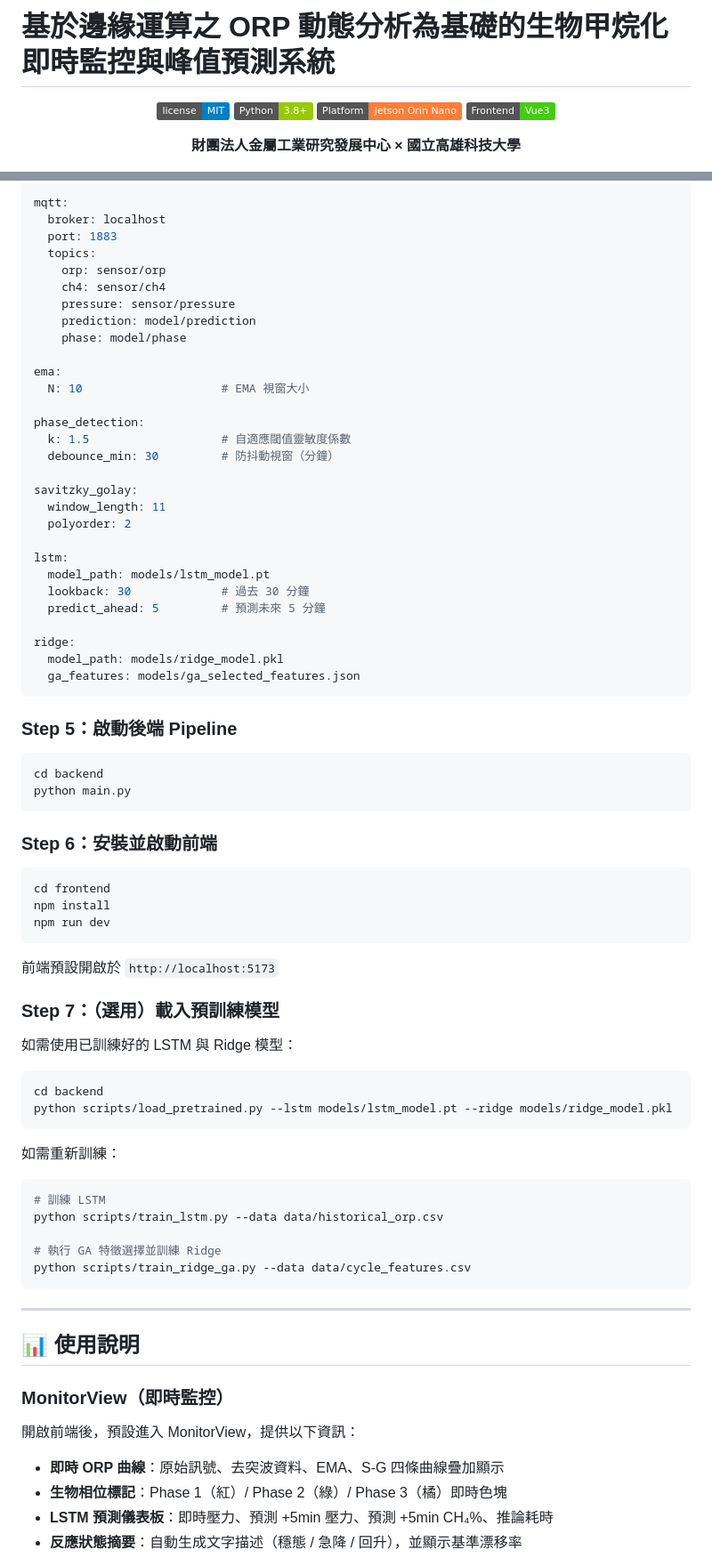
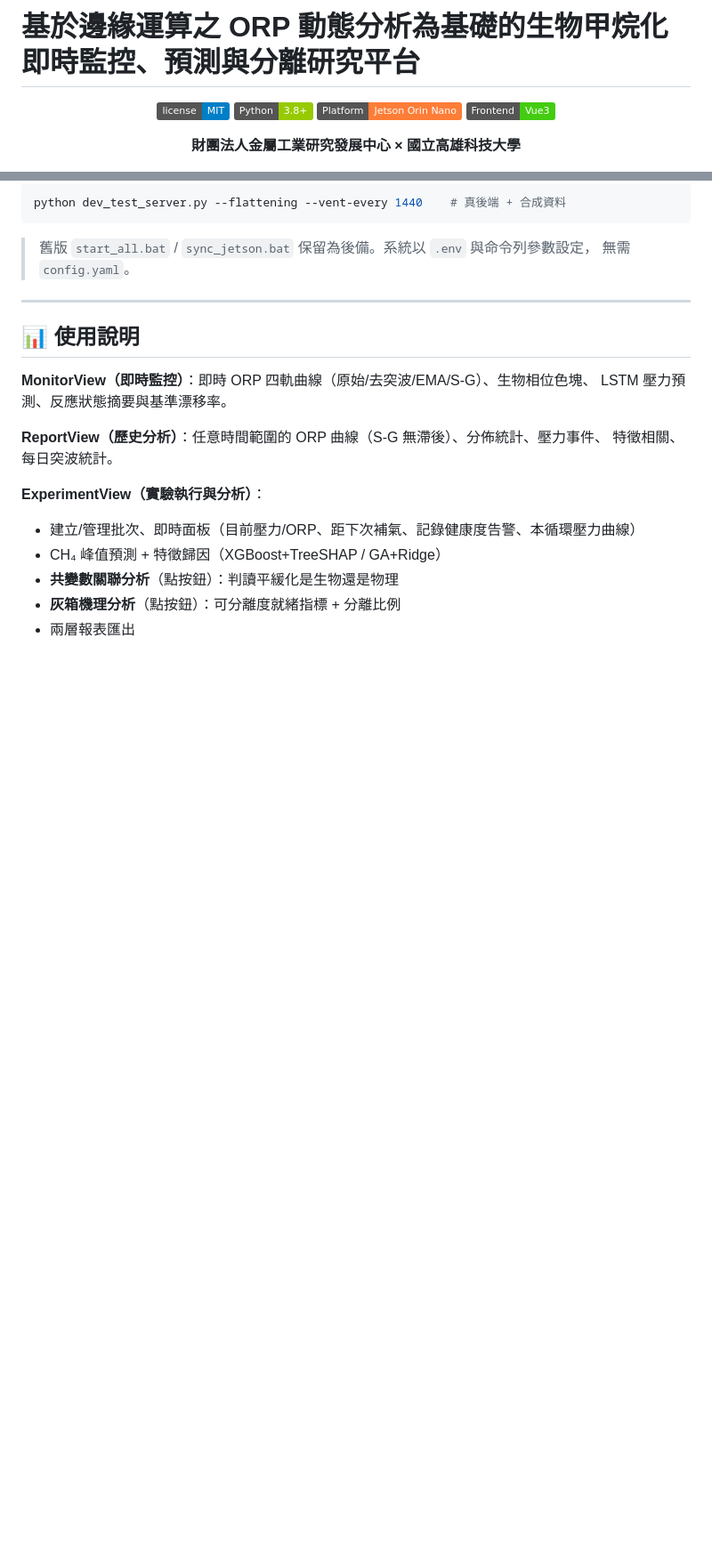
Before and after one commit to Yutou0601/Bioreactor-Edge-AI, a Markdown page: README.md, 2 parts joined by grey strips. Shown at 89% size. GitHub-like rendering; badges without logos; blank space fills up the shorter version.

````diff
--- a/README.md
+++ b/README.md
@@ -1,4 +1,4 @@
-# 基於邊緣運算之 ORP 動態分析為基礎的生物甲烷化即時監控與峰值預測系統
+# 基於邊緣運算之 ORP 動態分析為基礎的生物甲烷化即時監控、預測與分離研究平台
 
 <div align="center">
 
@@ -450,81 +318,25 @@ sensor:
 
-mqtt:
-  broker: localhost
-  port: 1883
-  topics:
-    orp: sensor/orp
-    ch4: sensor/ch4
-    pressure: sensor/pressure
-    prediction: model/prediction
-    phase: model/phase
-
-ema:
-  N: 10                    # EMA 視窗大小
-
-phase_detection:
-  k: 1.5                   # 自適應閾值靈敏度係數
-  debounce_min: 30         # 防抖動視窗（分鐘）
-
-savitzky_golay:
-  window_length: 11
-  polyorder: 2
-
-lstm:
-  model_path: models/lstm_model.pt
-  lookback: 30             # 過去 30 分鐘
-  predict_ahead: 5         # 預測未來 5 分鐘
-
-ridge:
-  model_path: models/ridge_model.pkl
-  ga_features: models/ga_selected_features.json
+```bash
+python dev_test_server.py --flattening --vent-every 1440    # 真後端 + 合成資料
 ```
 
-### Step 5：啟動後端 Pipeline
-
-```bash
-cd backend
-python main.py
-```
-
-### Step 6：安裝並啟動前端
-
-```bash
-cd frontend
-npm install
-npm run dev
-```
-
-前端預設開啟於 `http://localhost:5173`
-
-### Step 7：（選用）載入預訓練模型
-
-如需使用已訓練好的 LSTM 與 Ridge 模型：
-
-```bash
-cd backend
-python scripts/load_pretrained.py --lstm models/lstm_model.pt --ridge models/ridge_model.pkl
-```
-
-如需重新訓練：
-
-```bash
-# 訓練 LSTM
-python scripts/train_lstm.py --data data/historical_orp.csv
-
-# 執行 GA 特徵選擇並訓練 Ridge
-python scripts/train_ridge_ga.py --data data/cycle_features.csv
-```
+> 舊版 `start_all.bat` / `sync_jetson.bat` 保留為後備。系統以 `.env` 與命令列參數設定，
+> 無需 `config.yaml`。
 
 ---
 
 ## 📊 使用說明
 
-### MonitorView（即時監控）
+**MonitorView（即時監控）**：即時 ORP 四軌曲線（原始/去突波/EMA/S-G）、生物相位色塊、
+LSTM 壓力預測、反應狀態摘要與基準漂移率。
 
-開啟前端後，預設進入 MonitorView，提供以下資訊：
+**ReportView（歷史分析）**：任意時間範圍的 ORP 曲線（S-G 無滯後）、分佈統計、壓力事件、
+特徵相關、每日突波統計。
 
-- **即時 ORP 曲線**：原始訊號、去突波資料、EMA、S-G 四條曲線疊加顯示
-- **生物相位標記**：Phase 1（紅）/ Phase 2（綠）/ Phase 3（橘）即時色塊
-- **LSTM 預測儀表板**：即時壓力、預測 +5min 壓力、預測 +5min CH₄%、推論耗時
-- **反應狀態摘要**：自動生成文字描述（穩態 / 急降 / 回升），並顯示基準漂移率
+**ExperimentView（實驗執行與分析）**：
+- 建立/管理批次、即時面板（目前壓力/ORP、距下次補氣、記錄健康度告警、本循環壓力曲線）
+- CH₄ 峰值預測 + 特徵歸因（XGBoost+TreeSHAP / GA+Ridge）
+- **共變數關聯分析**（點按鈕）：判讀平緩化是生物還是物理
+- **灰箱機理分析**（點按鈕）：可分離度就緒指標 + 分離比例
+- 兩層報表匯出
 
````
Also changed, not shown: other parts of README.md (+140 -295 lines).
